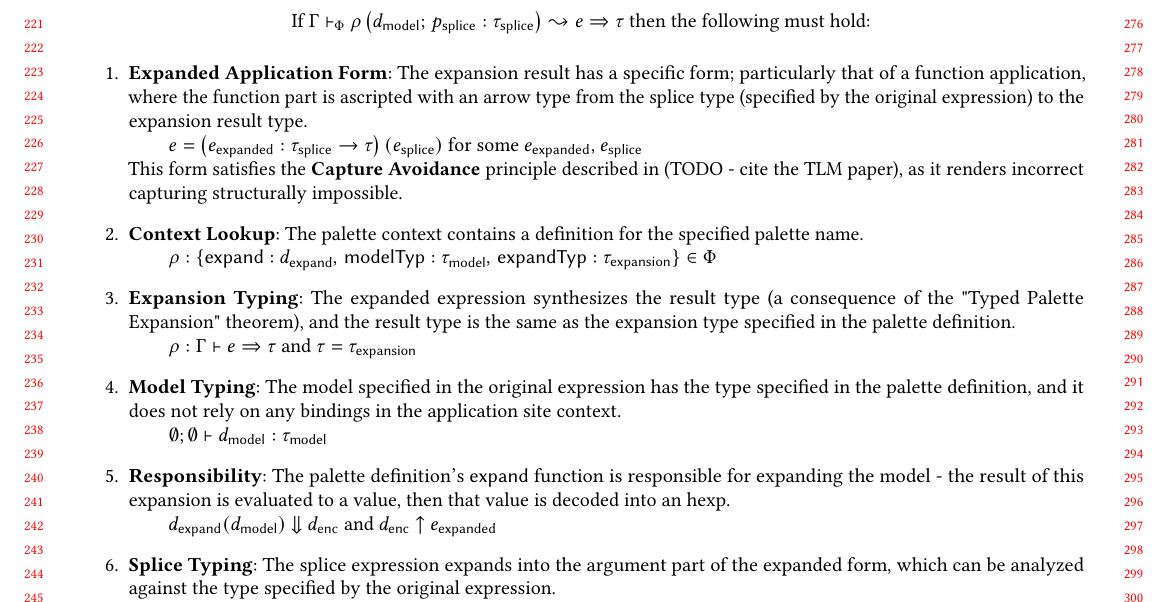
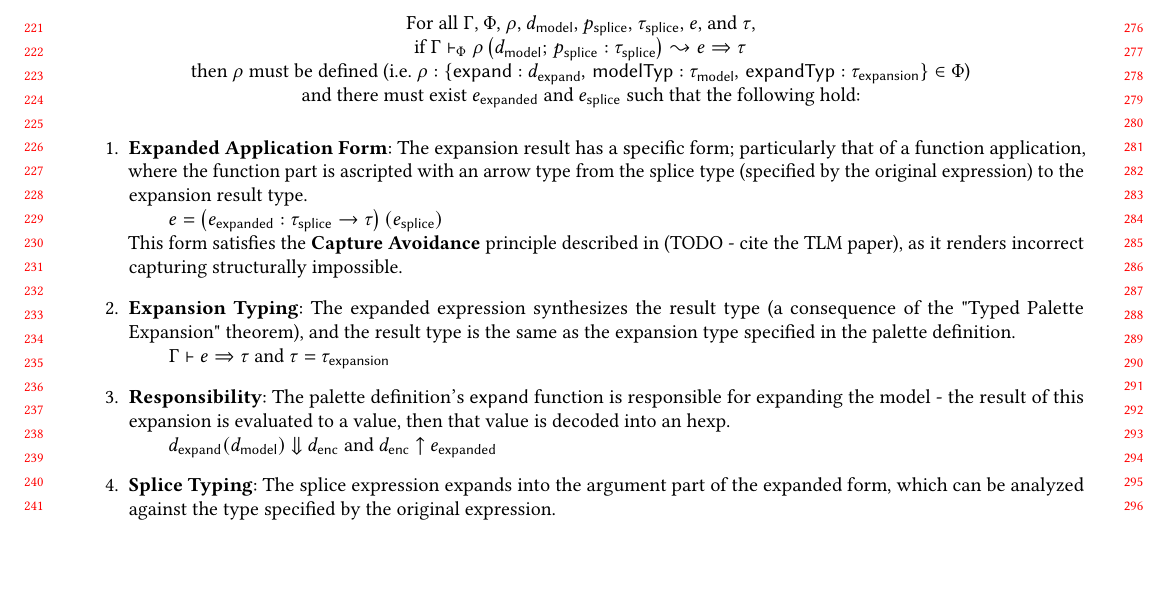
Before and after one commit to hazelgrove/livelits-paper, a LaTeX paper (palettes-paper.tex, which reads formal-system.tex): part of page 4 of 5, cut at the place of the change, the shorter picture padded with empty space. Compiled offline with pdfLaTeX; a LaTeX package or settings file that is missing is left out.

Commit message:
refactor reasoning principles

```diff
--- a/formal-system.tex
+++ b/formal-system.tex
@@ -96,7 +96,13 @@
 \vskip 1cm
 
 \begin{figure*}
-  If $\pexpandSyn{\hGamma}{\pPhi}{\pexpPalAp{\rho}{\dmodel}{\tsplice}{\psplice}}{\hexp}{\htyp}$ then the following must hold:
+  For all $\hGamma$, $\pPhi$, $\rho$, $\dmodel$, $\psplice$, $\tsplice$, $\hexp$, and $\htyp$,
+  \\
+  if $\pexpandSyn{\hGamma}{\pPhi}{\pexpPalAp{\rho}{\dmodel}{\tsplice}{\psplice}}{\hexp}{\htyp}$
+  \\
+  then $\rho$ must be defined (i.e. $\rho : \pDefRecord{\dexpand}{\tmodel}{\texpansion} \in \pPhi$)
+  \\
+  and there must exist $\eexpanded$ and $\esplice$ such that the following hold:
   \vskip 0.5cm
   \begin{enumerate}
     \item
@@ -104,27 +110,16 @@
       where the function part is ascripted with an arrow type from the splice type (specified by the original expression) to the
       expansion result type.
       \\
-      \hskip 2em $e = \hap{\left( \eexpanded : \tarr{\tsplice}{\htyp} \right)}{\esplice}$ for some $\eexpanded$, $\esplice$
+      \hskip 2em $e = \hap{\left( \eexpanded : \tarr{\tsplice}{\htyp} \right)}{\esplice}$
       \\
       This form satisfies the \textbf{Capture Avoidance} principle described in (TODO - cite the TLM paper),
       as it renders incorrect capturing structurally impossible.
       \vskip 0.3cm
     \item
-      \textbf{Context Lookup}: The palette context contains a definition for the specified palette name.
-      \\
-      \hskip 2em $\rho : \pDefRecord{\dexpand}{\tmodel}{\texpansion} \in \pPhi$
-      \vskip 0.3cm
-    \item
       \textbf{Expansion Typing}: The expanded expression synthesizes the result type (a consequence of the "Typed Palette Expansion"
       theorem), and the result type is the same as the expansion type specified in the palette definition.
       \\
-      \hskip 2em $\rho : \hsyn{\hGamma}{\hexp}{\htyp}$ and $\htyp = \texpansion$
-      \vskip 0.3cm
-    \item
-      \textbf{Model Typing}: The model specified in the original expression has the type specified in the palette definition, and it
-      does not rely on any bindings in the application site context.
-      \\
-      \hskip 2em $\hasType{\EmptyDelta}{\EmptyhGamma}{\dmodel}{\tmodel}$
+      \hskip 2em $\hsyn{\hGamma}{\hexp}{\htyp}$ and $\htyp = \texpansion$
       \vskip 0.3cm
     \item
       \textbf{Responsibility}: The palette definition's $\mathsf{expand}$ function is responsible for expanding the model -
```
